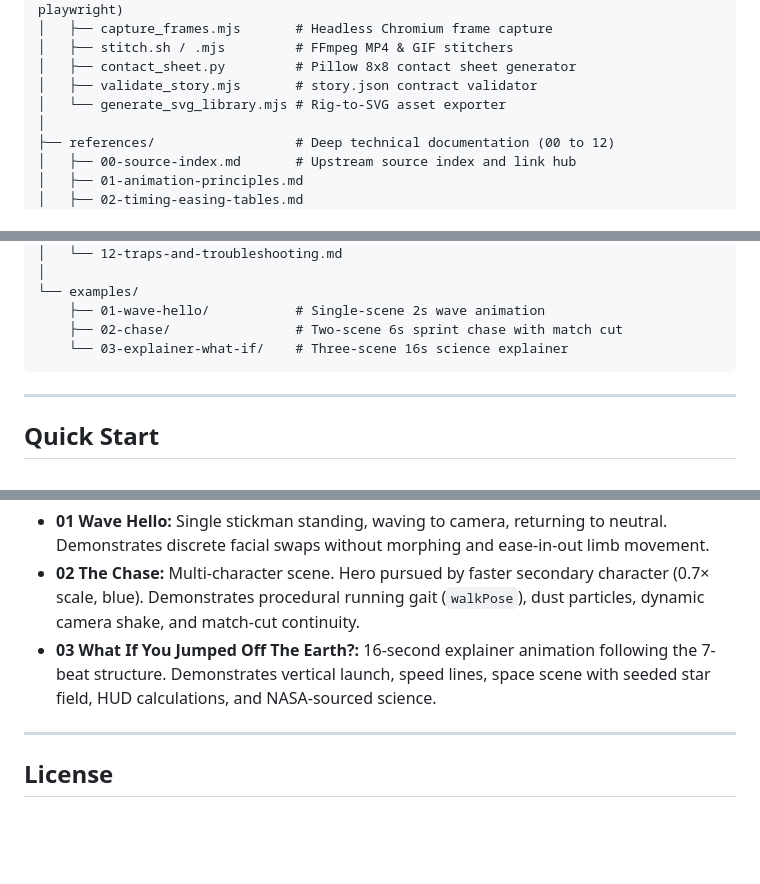
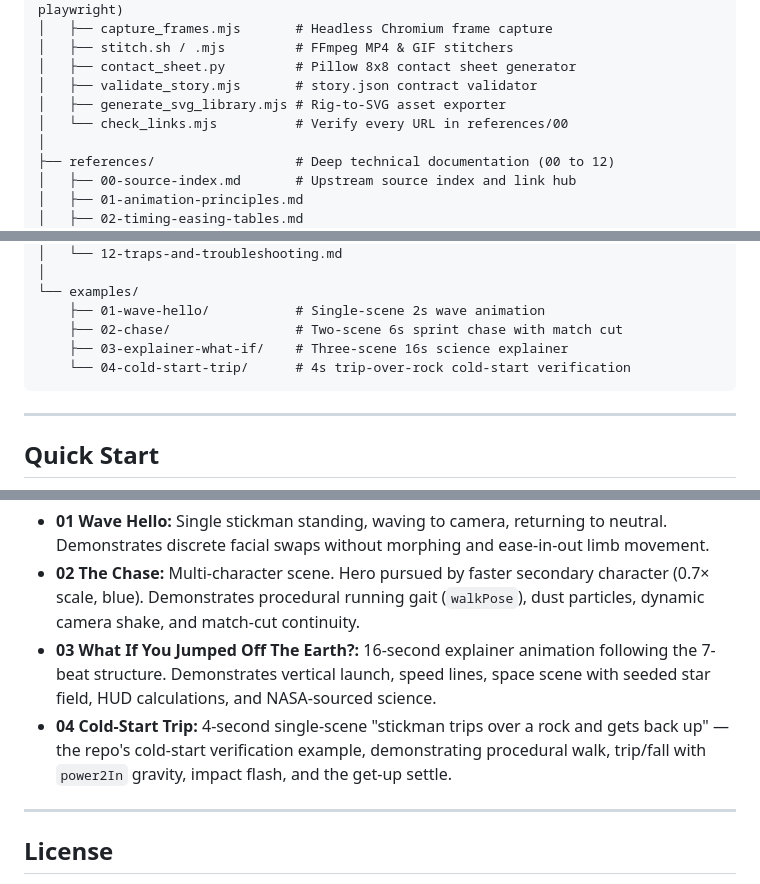
Before and after one commit to 4mJ0k3r/animation-skill, a Markdown page: README.md, 3 parts joined by grey strips. Rendered like a GitHub page; blank space fills up the shorter version.

````diff
--- a/README.md
+++ b/README.md
@@ -51,7 +51,8 @@ animation-skill/
 │   ├── stitch.sh / .mjs         # FFmpeg MP4 & GIF stitchers
 │   ├── contact_sheet.py         # Pillow 8x8 contact sheet generator
 │   ├── validate_story.mjs       # story.json contract validator
-│   └── generate_svg_library.mjs # Rig-to-SVG asset exporter
+│   ├── generate_svg_library.mjs # Rig-to-SVG asset exporter
+│   └── check_links.mjs          # Verify every URL in references/00
 │
 ├── references/                  # Deep technical documentation (00 to 12)
 │   ├── 00-source-index.md       # Upstream source index and link hub
@@ -71,7 +72,8 @@ animation-skill/
 └── examples/
     ├── 01-wave-hello/           # Single-scene 2s wave animation
     ├── 02-chase/                # Two-scene 6s sprint chase with match cut
-    └── 03-explainer-what-if/    # Three-scene 16s science explainer
+    ├── 03-explainer-what-if/    # Three-scene 16s science explainer
+    └── 04-cold-start-trip/      # 4s trip-over-rock cold-start verification
 ```
 
 ---
@@ -103,6 +105,7 @@ python scripts/contact_sheet.py out/01/frames 8x8 out/01/contact.jpg
 - **01 Wave Hello:** Single stickman standing, waving to camera, returning to neutral. Demonstrates discrete facial swaps without morphing and ease-in-out limb movement.
 - **02 The Chase:** Multi-character scene. Hero pursued by faster secondary character (0.7× scale, blue). Demonstrates procedural running gait (`walkPose`), dust particles, dynamic camera shake, and match-cut continuity.
 - **03 What If You Jumped Off The Earth?:** 16-second explainer animation following the 7-beat structure. Demonstrates vertical launch, speed lines, space scene with seeded star field, HUD calculations, and NASA-sourced science.
+- **04 Cold-Start Trip:** 4-second single-scene "stickman trips over a rock and gets back up" — the repo's cold-start verification example, demonstrating procedural walk, trip/fall with `power2In` gravity, impact flash, and the get-up settle.
 
 ---
 
````
Also changed, not shown: SKILL.md (+23 -0 lines).
